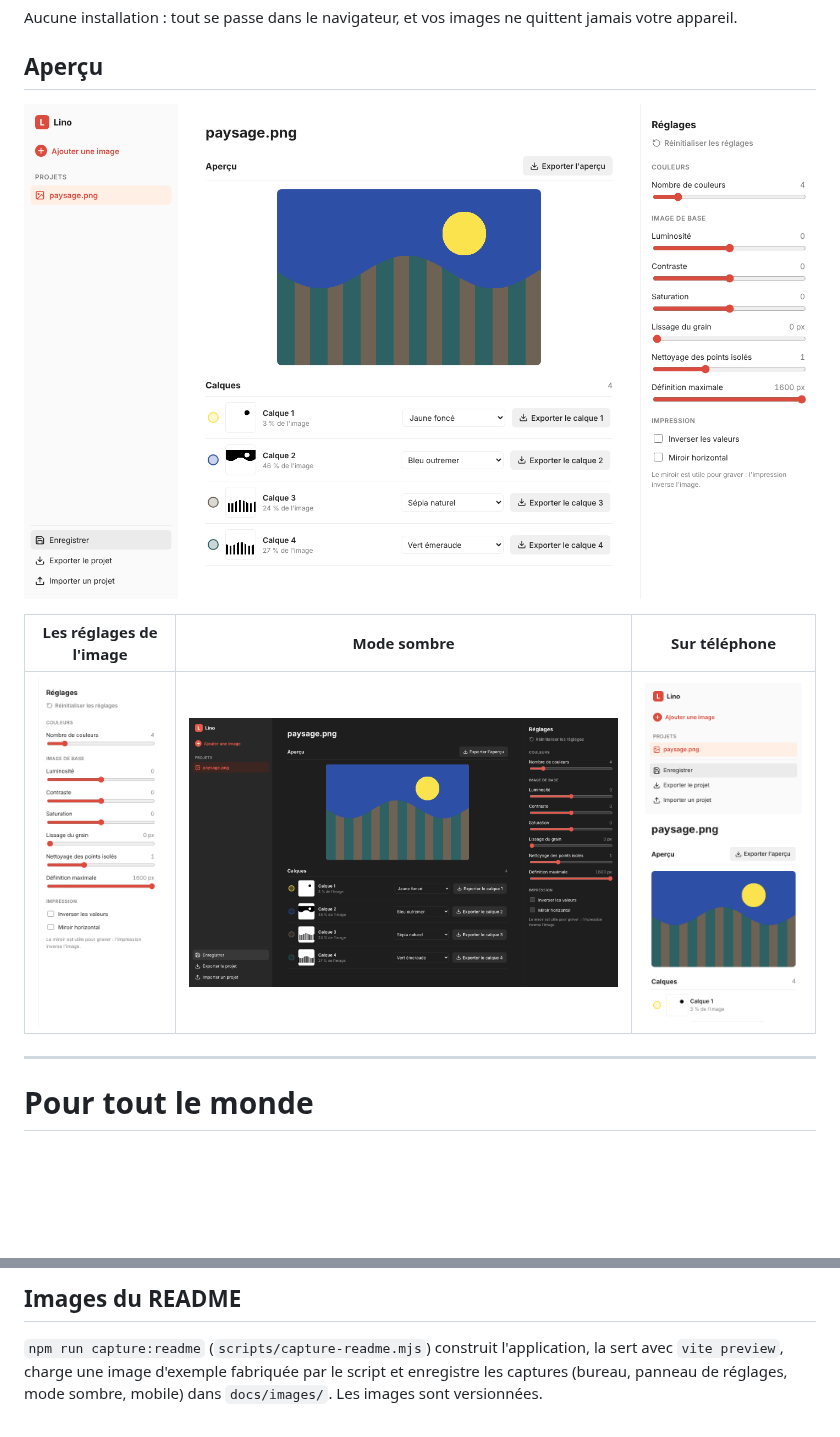
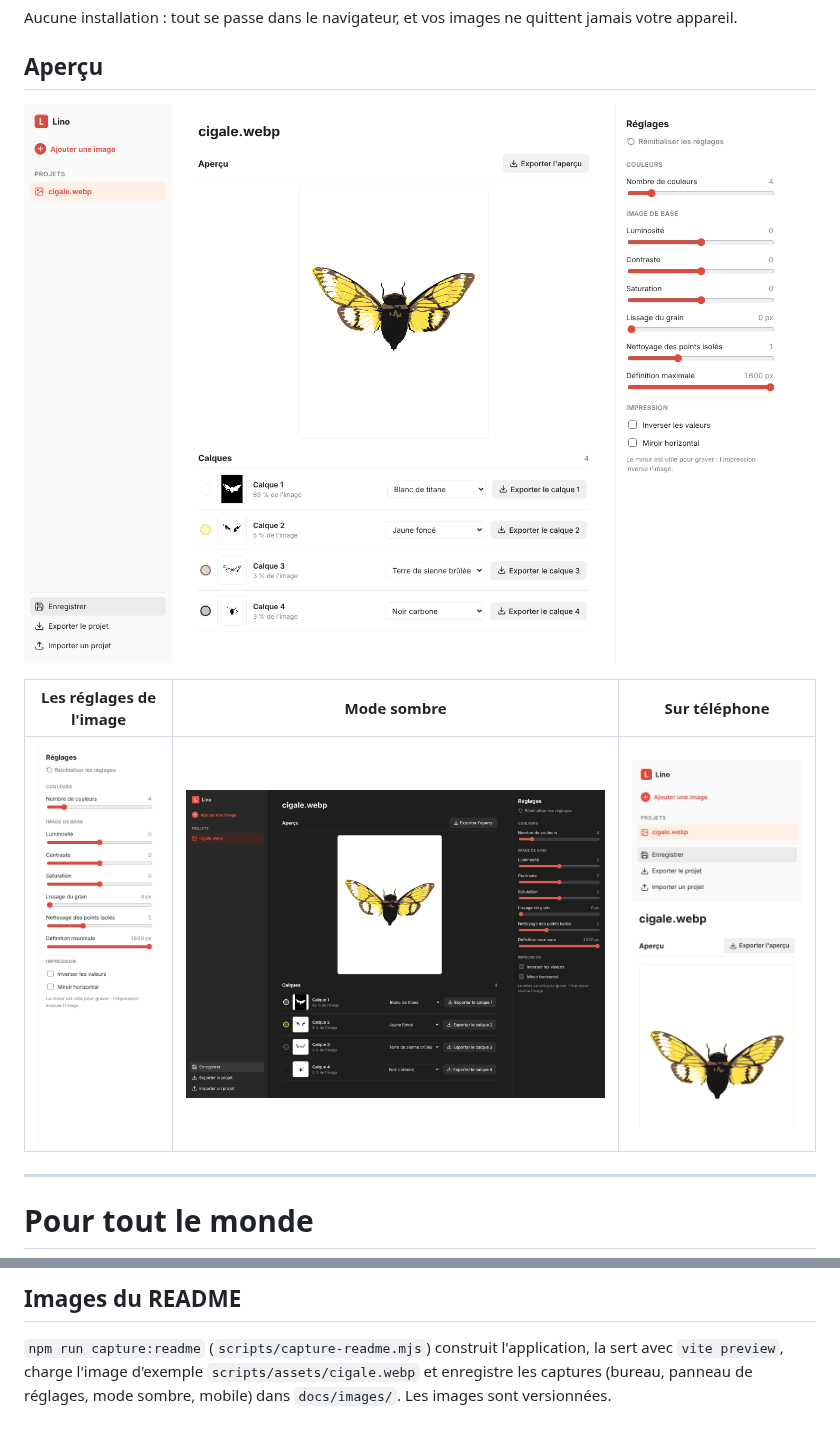
Before and after one commit to charlescoiffier/lino, a Markdown page: README.md, 2 parts joined by grey strips. GitHub-like rendering; pictures changed too: docs/images/apercu-bureau.png, docs/images/apercu-sombre.png, docs/images/mobile.png; blank space fills up the shorter version.

```diff
--- a/README.md
+++ b/README.md
@@ -213,5 +213,5 @@ tête de ce fichier reflète l'état du dernier run.
 ## Images du README
 
 `npm run capture:readme` (`scripts/capture-readme.mjs`) construit l'application, la sert avec `vite preview`, charge
-une image d'exemple fabriquée par le script et enregistre les captures (bureau, panneau de réglages, mode sombre,
+l'image d'exemple `scripts/assets/cigale.webp` et enregistre les captures (bureau, panneau de réglages, mode sombre,
 mobile) dans `docs/images/`. Les images sont versionnées.
```
Also changed, not shown: other parts of README.md (+1 -1 lines), 3 other files.
